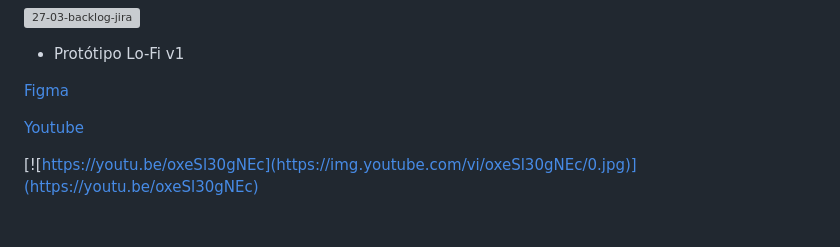
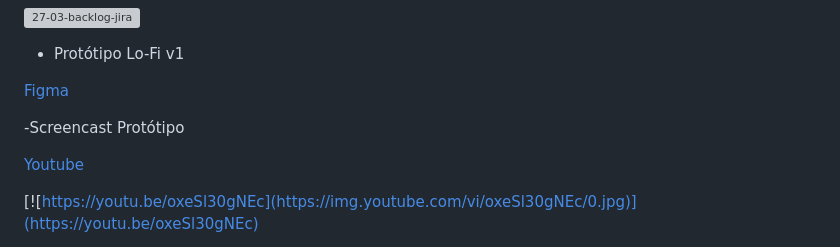
Before and after one commit to pedro-coelho-dr/cesarsquads, a Markdown page: README.md, the part around the change. Drawn GitHub-style; blank space fills up the shorter version; grey boxes are pictures that could not be loaded.

Commit message:
Atualizar o README.md

```diff
--- a/README.md
+++ b/README.md
@@ -97,6 +97,8 @@ As pastas devem ficar assim:
 - Protótipo Lo-Fi v1
 
 [Figma](https://www.figma.com/proto/8MrwJKcy4XKxQdEP1Ywi44/Prototipo-Lo-fi?node-id=27-178&scaling=min-zoom&page-id=0%3A1&starting-point-node-id=27%3A178)
+
+-Screencast Protótipo
 
 [Youtube](https://youtu.be/oxeSl30gNEc)
 
```
